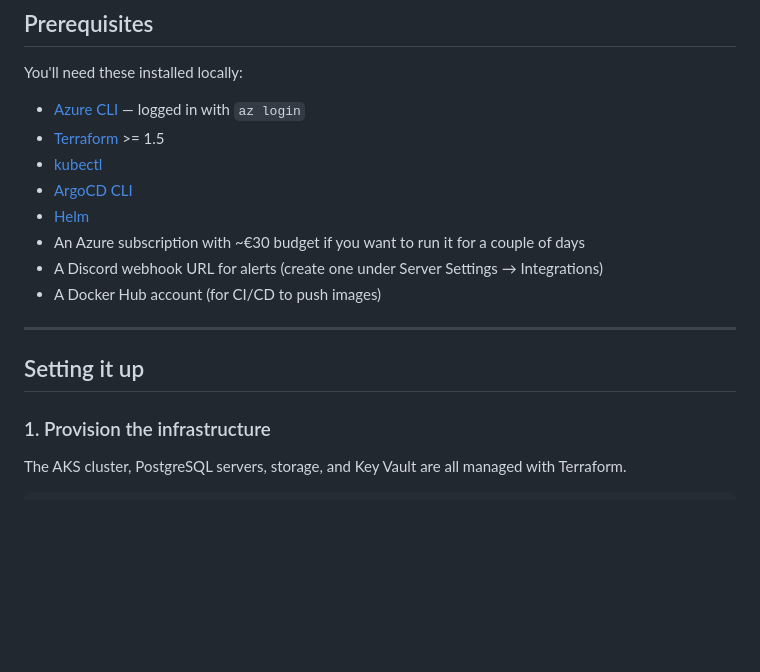
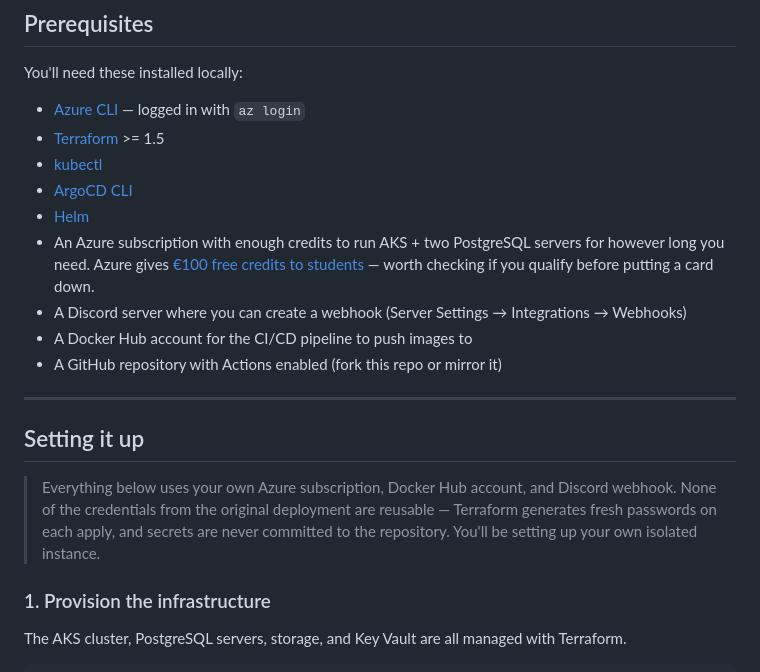
Before and after one commit to RasmusJoenurm/sherlock-logs, a Markdown page: README.md, the part around one of its changes. Rendered like a GitHub page; blank space fills up the shorter version.

Commit message:
docs: add setup note about own credentials, Azure student credits, fix links

```diff
--- a/README.md
+++ b/README.md
@@ -66,13 +66,16 @@ You'll need these installed locally:
 - [kubectl](https://kubernetes.io/docs/tasks/tools/)
 - [ArgoCD CLI](https://argo-cd.readthedocs.io/en/stable/cli_installation/)
 - [Helm](https://helm.sh/docs/intro/install/)
-- An Azure subscription with ~€30 budget if you want to run it for a couple of days
-- A Discord webhook URL for alerts (create one under Server Settings → Integrations)
-- A Docker Hub account (for CI/CD to push images)
+- An Azure subscription with enough credits to run AKS + two PostgreSQL servers for however long you need. Azure gives [€100 free credits to students](https://azure.microsoft.com/en-us/free/students/) — worth checking if you qualify before putting a card down.
+- A Discord server where you can create a webhook (Server Settings → Integrations → Webhooks)
+- A Docker Hub account for the CI/CD pipeline to push images to
+- A GitHub repository with Actions enabled (fork this repo or mirror it)
 
 ---
 
 ## Setting it up
+
+> Everything below uses your own Azure subscription, Docker Hub account, and Discord webhook. None of the credentials from the original deployment are reusable — Terraform generates fresh passwords on each apply, and secrets are never committed to the repository. You'll be setting up your own isolated instance.
 
 ### 1. Provision the infrastructure
 
```
Also changed, not shown: other parts of README.md (+1 -1 lines).
